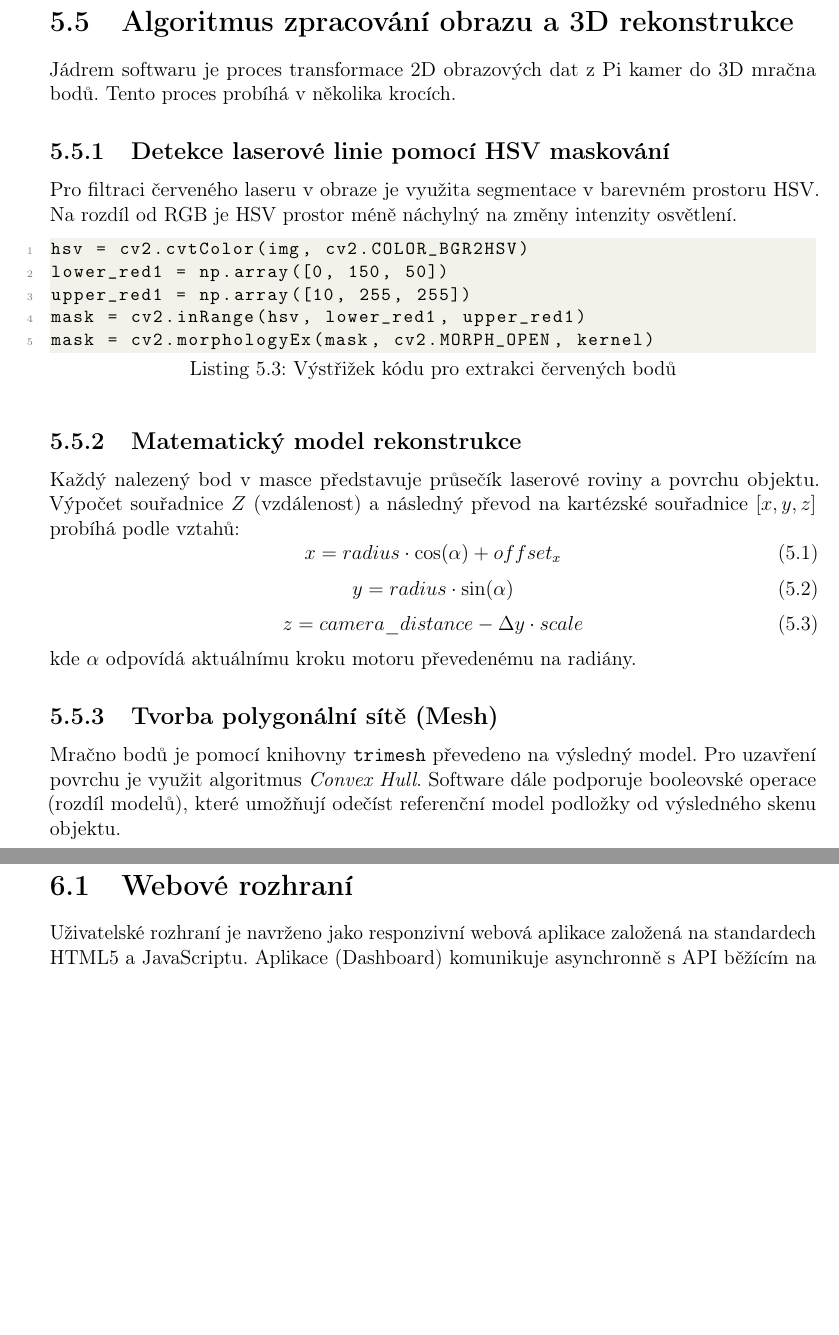
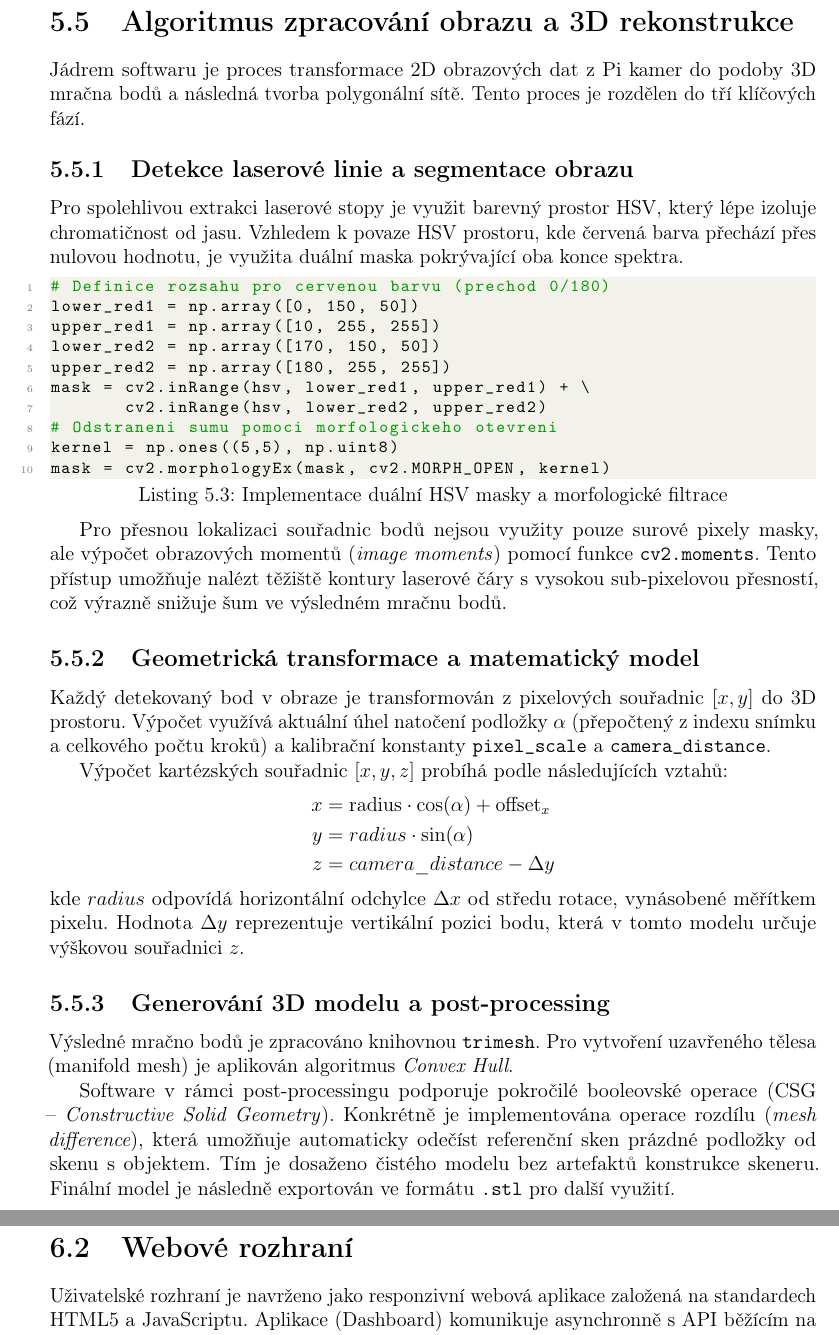
Before and after one commit to KoalaSus/Podklady, a LaTeX document (technicka_dokumentace.tex): two parts of pages 13 and 14 of 17 before the commit and two parts of pages 13 and 15 of 17 after it, joined at a grey line, cut so that both start at the same text, the shorter picture padded with empty space. Compiled offline with pdfLaTeX.

Commit message:
0.18 uprava algoritmu zpracovani dat a UI Ref #2 #3

```diff
--- a/technicka_dokumentace.tex
+++ b/technicka_dokumentace.tex
@@ -5,24 +5,22 @@
 \usepackage[T1]{fontenc}
 \usepackage{geometry}
 \usepackage{microtype}
-\geometry{margin=2.5cm}
 \usepackage[hidelinks]{hyperref}
 \usepackage{graphicx}
 \usepackage{subcaption}
 \usepackage{placeins}
 \usepackage{float}
 \usepackage{etoolbox}
+\usepackage{listings}
+\usepackage{xcolor}
+\usepackage{amsmath}
+\geometry{margin=2.5cm}
 \makeatletter
 \patchcmd{\@makechapterhead}{\vspace*{50\p@}}{\vspace*{0pt}}{}{}
 \patchcmd{\@makechapterhead}{\vskip 40\p@}{\vskip 10pt}{}{}
 \makeatother
-
-\usepackage{listings}
-\usepackage{xcolor}
-
 \definecolor{codegray}{rgb}{0.5,0.5,0.5}
 \definecolor{backcolour}{rgb}{0.95,0.95,0.92}
-
 \lstset{
     backgroundcolor=\color{backcolour},
     commentstyle=\color{green!60!black},
@@ -350,35 +349,42 @@ Pro simulaci byl navržen virtuální setup odpovídající reálné konstrukci:
 \end{itemize}
 \clearpage
 \section{Algoritmus zpracování obrazu a 3D rekonstrukce}
-Jádrem softwaru je proces transformace 2D obrazových dat z Pi kamer do 3D mračna bodů. Tento proces probíhá v několika krocích.
 
-\subsection{Detekce laserové linie pomocí HSV maskování}
-Pro filtraci červeného laseru v obraze je využita segmentace v barevném prostoru HSV. Na rozdíl od RGB je HSV prostor méně náchylný na změny intenzity osvětlení.
-\begin{lstlisting}[caption=Výstřižek kódu pro extrakci červených bodů]
-hsv = cv2.cvtColor(img, cv2.COLOR_BGR2HSV)
+Jádrem softwaru je proces transformace 2D obrazových dat z Pi kamer do podoby 3D mračna bodů a následná tvorba polygonální sítě. Tento proces je rozdělen do tří klíčových fází.
+\vspace{-0.1cm}
+\subsection{Detekce laserové linie a segmentace obrazu}
+Pro spolehlivou extrakci laserové stopy je využit barevný prostor HSV, který lépe izoluje chromatičnost od jasu. Vzhledem k povaze HSV prostoru, kde červená barva přechází přes nulovou hodnotu, je využita duální maska pokrývající oba konce spektra.
+
+\begin{lstlisting}[language=Python, basicstyle=\footnotesize\ttfamily, caption=Implementace duální HSV masky a morfologické filtrace]
+# Definice rozsahu pro cervenou barvu (prechod 0/180)
 lower_red1 = np.array([0, 150, 50])
 upper_red1 = np.array([10, 255, 255])
-mask = cv2.inRange(hsv, lower_red1, upper_red1)
+lower_red2 = np.array([170, 150, 50])
+upper_red2 = np.array([180, 255, 255])
+mask = cv2.inRange(hsv, lower_red1, upper_red1) + \
+       cv2.inRange(hsv, lower_red2, upper_red2)
+# Odstraneni sumu pomoci morfologickeho otevreni
+kernel = np.ones((5,5), np.uint8)
 mask = cv2.morphologyEx(mask, cv2.MORPH_OPEN, kernel)
 \end{lstlisting}
 
-\subsection{Matematický model rekonstrukce}
-Každý nalezený bod v masce představuje průsečík laserové roviny a povrchu objektu. Výpočet souřadnice $Z$ (vzdálenost) a následný převod na kartézské souřadnice $[x, y, z]$ probíhá podle vztahů:
-\begin{equation}
-    x = radius \cdot \cos(\alpha) + offset_x
-\end{equation}
-\begin{equation}
-    y = radius \cdot \sin(\alpha)
-\end{equation}
-\begin{equation}
-    z = camera\_distance - \Delta y \cdot scale
-\end{equation}
-kde $\alpha$ odpovídá aktuálnímu kroku motoru převedenému na radiány.
+Pro přesnou lokalizaci souřadnic bodů nejsou využity pouze surové pixely masky, ale výpočet obrazových momentů (\textit{image moments}) pomocí funkce \texttt{cv2.moments}. Tento přístup umožňuje nalézt těžiště kontury laserové čáry s vysokou sub-pixelovou přesností, což výrazně snižuje šum ve výsledném mračnu bodů.
 
-\subsection{Tvorba polygonální sítě (Mesh)}
-Mračno bodů je pomocí knihovny \texttt{trimesh} převedeno na výsledný model. Pro uzavření povrchu je využit algoritmus \textit{Convex Hull}. Software dále podporuje booleovské operace (rozdíl modelů), které umožňují odečíst referenční model podložky od výsledného skenu objektu.
+\subsection{Geometrická transformace a matematický model}
+Každý detekovaný bod v obraze je transformován z pixelových souřadnic $[x, y]$ do 3D prostoru. Výpočet využívá aktuální úhel natočení podložky $\alpha$ (přepočtený z indexu snímku a celkového počtu kroků) a kalibrační konstanty \texttt{pixel\_scale} a \texttt{camera\_distance}.
+
+Výpočet kartézských souřadnic $[x, y, z]$ probíhá podle následujících vztahů:
+\begin{align*}
+    x &= \text{radius} \cdot \cos(\alpha) + \text{offset}_x \\
+    y &= radius \cdot \sin(\alpha) \\
+    z &= camera\_distance - \Delta y
+\end{align*}
+kde $radius$ odpovídá horizontální odchylce $\Delta x$ od středu rotace, vynásobené měřítkem pixelu. Hodnota $\Delta y$ reprezentuje vertikální pozici bodu, která v tomto modelu určuje výškovou souřadnici $z$.
+
+\subsection{Generování 3D modelu a post-processing}
+Výsledné mračno bodů je zpracováno knihovnou \texttt{trimesh}. Pro vytvoření uzavřeného tělesa (manifold mesh) je aplikován algoritmus \textit{Convex Hull}.
+
+Software v rámci post-processingu podporuje pokročilé booleovské operace (CSG – \textit{\mbox{Constructive} Solid Geometry}). Konkrétně je implementována operace rozdílu (\textit{mesh \mbox{difference}}), která umožňuje automaticky odečíst referenční sken prázdné podložky od skenu s objektem. Tím je dosaženo čistého modelu bez artefaktů konstrukce skeneru. Finální model je následně exportován ve formátu \texttt{.stl} pro další využití.
 \chapter{Uživatelské rozhraní}
 Tato kapitola popisuje způsoby interakce uživatele se skenerem. Zařízení kombinuje \mbox{vzdálenou} správu pomocí webové aplikace pro plnou kontrolu nad procesem a lokální informační displej pro okamžitou diagnostiku stavu.
 
-\section{Webové rozhraní}
-Uživatelské rozhraní je navrženo jako responzivní webová aplikace založená na standardech HTML5 a JavaScriptu. Aplikace (Dashboard) komunikuje asynchronně s~API běžícím na Raspberry Pi 5, což umožňuje plynulé ovládání bez nutnosti obnovování stránky.
@@ -413,3 +409,5 @@ Mezi definované stavy patří:
     \item \textbf{ERROR:} V případě selhání (např. ztráta spojení s kamerou) se vypíše stručná chybová hláška.
 \end{itemize}
 
+\section{Webové rozhraní}
+Uživatelské rozhraní je navrženo jako responzivní webová aplikace založená na standardech HTML5 a JavaScriptu. Aplikace (Dashboard) komunikuje asynchronně s~API běžícím na Raspberry Pi 5, což umožňuje plynulé ovládání bez nutnosti obnovování stránky.
```
Also changed, not shown: technicka_dokumentace.pdf, technicka_dokumentace.tex (28 more changed lines).
